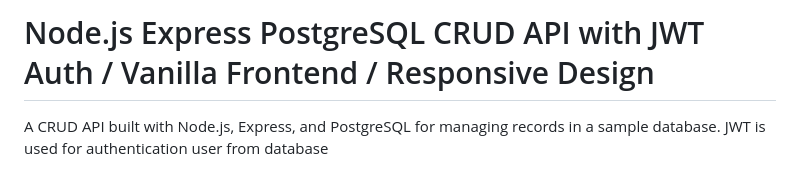
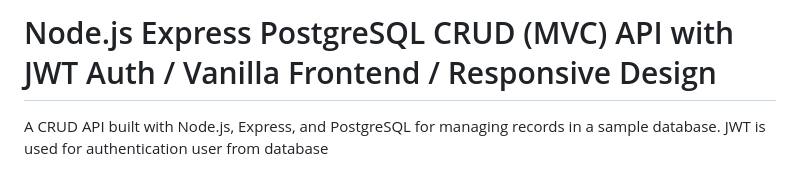
Before and after one commit to Piperski13/powerplant-dashboard, a Markdown page: README.md, the part around the change. Rendered like a GitHub page.

```diff
--- a/README.md
+++ b/README.md
@@ -1,4 +1,4 @@
-# Node.js Express PostgreSQL CRUD API with JWT Auth / Vanilla Frontend / Responsive Design
+# Node.js Express PostgreSQL CRUD (MVC) API with JWT Auth / Vanilla Frontend / Responsive Design
 
 A CRUD API built with Node.js, Express, and PostgreSQL for managing records in a sample database.
 JWT is used for authentication user from database
```
